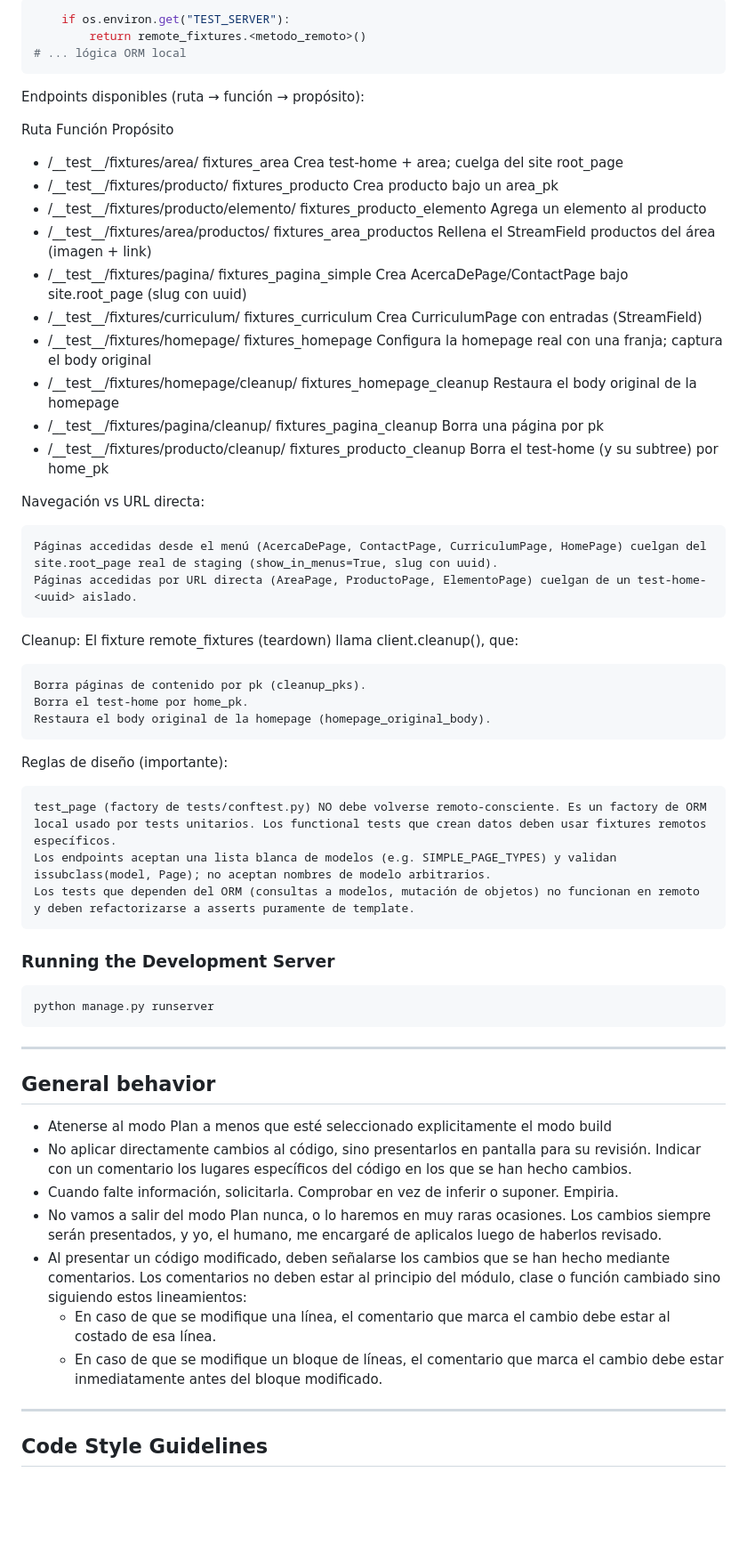
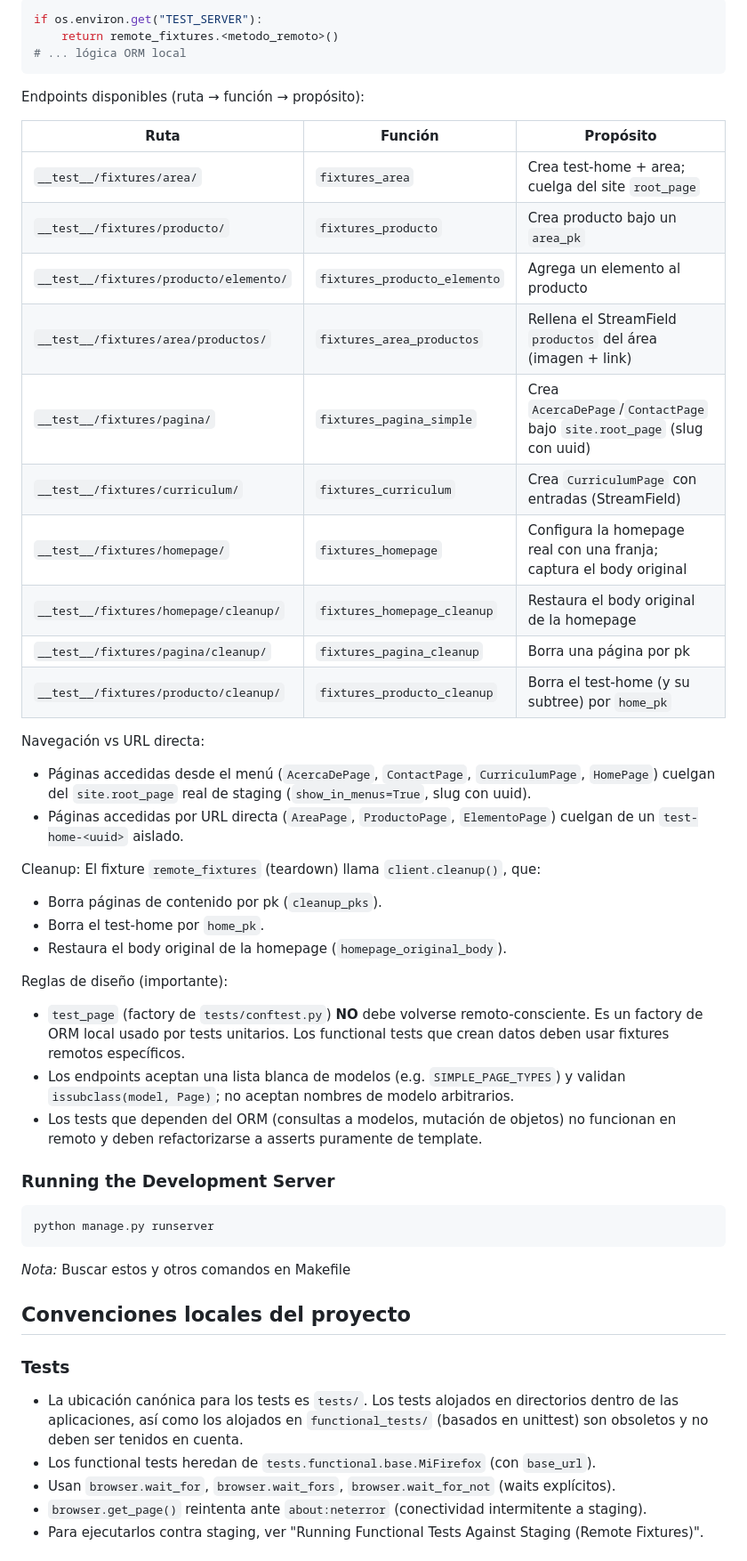
Before and after one commit to vamosviendo/wsda, a Markdown page: AGENTS.md, the part around one of its changes. Shown at 89% size. Rendered like a GitHub page; blank space fills up the shorter version.

Commit message:
Retirado de AGENTS.md del proyecto contenido que repite AGENTS.md global

````diff
--- a/AGENTS.md
+++ b/AGENTS.md
@@ -88,41 +71,41 @@ Arquitectura (3 capas):
 
 ```python
-    if os.environ.get("TEST_SERVER"):
-        return remote_fixtures.<metodo_remoto>()
+if os.environ.get("TEST_SERVER"):
+    return remote_fixtures.<metodo_remoto>()
 # ... lógica ORM local
 ```
+
 Endpoints disponibles (ruta → función → propósito):
 
-Ruta 	Función 	Propósito
-
-- /\_\_test__/fixtures/area/ 	fixtures_area 	Crea test-home + area; cuelga del site root_page
-- /\_\_test__/fixtures/producto/ 	fixtures_producto 	Crea producto bajo un area_pk
-- /\_\_test__/fixtures/producto/elemento/ 	fixtures_producto_elemento 	Agrega un elemento al producto
-- /\_\_test__/fixtures/area/productos/ 	fixtures_area_productos 	Rellena el StreamField productos del área (imagen + link)
-- /\_\_test__/fixtures/pagina/ 	fixtures_pagina_simple 	Crea AcercaDePage/ContactPage bajo site.root_page (slug con uuid)
-- /\_\_test__/fixtures/curriculum/ 	fixtures_curriculum 	Crea CurriculumPage con entradas (StreamField)
-- /\_\_test__/fixtures/homepage/ 	fixtures_homepage 	Configura la homepage real con una franja; captura el body original
-- /\_\_test__/fixtures/homepage/cleanup/ 	fixtures_homepage_cleanup 	Restaura el body original de la homepage
-- /\_\_test__/fixtures/pagina/cleanup/ 	fixtures_pagina_cleanup 	Borra una página por pk
-- /\_\_test__/fixtures/producto/cleanup/ 	fixtures_producto_cleanup 	Borra el test-home (y su subtree) por home_pk
+| Ruta | Función | Propósito |
+|---|---|---|
+| `__test__/fixtures/area/` | `fixtures_area` | Crea test-home + area; cuelga del site `root_page` |
+| `__test__/fixtures/producto/` | `fixtures_producto` | Crea producto bajo un `area_pk` |
+| `__test__/fixtures/producto/elemento/` | `fixtures_producto_elemento` | Agrega un elemento al producto |
+| `__test__/fixtures/area/productos/` | `fixtures_area_productos` | Rellena el StreamField `productos` del área (imagen + link) |
+| `__test__/fixtures/pagina/` | `fixtures_pagina_simple` | Crea `AcercaDePage`/`ContactPage` bajo `site.root_page` (slug con uuid) |
+| `__test__/fixtures/curriculum/` | `fixtures_curriculum` | Crea `CurriculumPage` con entradas (StreamField) |
+| `__test__/fixtures/homepage/` | `fixtures_homepage` | Configura la homepage real con una franja; captura el body original |
+| `__test__/fixtures/homepage/cleanup/` | `fixtures_homepage_cleanup` | Restaura el body original de la homepage |
+| `__test__/fixtures/pagina/cleanup/` | `fixtures_pagina_cleanup` | Borra una página por pk |
+| `__test__/fixtures/producto/cleanup/` | `fixtures_producto_cleanup` | Borra el test-home (y su subtree) por `home_pk` |
 
 Navegación vs URL directa:
 
-    Páginas accedidas desde el menú (AcercaDePage, ContactPage, CurriculumPage, HomePage) cuelgan del site.root_page real de staging (show_in_menus=True, slug con uuid).
-    Páginas accedidas por URL directa (AreaPage, ProductoPage, ElementoPage) cuelgan de un test-home-<uuid> aislado.
+- Páginas accedidas desde el menú (`AcercaDePage`, `ContactPage`, `CurriculumPage`, `HomePage`) cuelgan del `site.root_page` real de staging (`show_in_menus=True`, slug con uuid).
+- Páginas accedidas por URL directa (`AreaPage`, `ProductoPage`, `ElementoPage`) cuelgan de un `test-home-<uuid>` aislado.
 
-Cleanup: El fixture remote_fixtures (teardown) llama client.cleanup(), que:
+Cleanup: El fixture `remote_fixtures` (teardown) llama `client.cleanup()`, que:
 
-    Borra páginas de contenido por pk (cleanup_pks).
-    Borra el test-home por home_pk.
-    Restaura el body original de la homepage (homepage_original_body).
+- Borra páginas de contenido por pk (`cleanup_pks`).
+- Borra el test-home por `home_pk`.
+- Restaura el body original de la homepage (`homepage_original_body`).
 
 Reglas de diseño (importante):
 
-    test_page (factory de tests/conftest.py) NO debe volverse remoto-consciente. Es un factory de ORM local usado por tests unitarios. Los functional tests que crean datos deben usar fixtures remotos específicos.
-    Los endpoints aceptan una lista blanca de modelos (e.g. SIMPLE_PAGE_TYPES) y validan issubclass(model, Page); no aceptan nombres de modelo arbitrarios.
-    Los tests que dependen del ORM (consultas a modelos, mutación de objetos) no funcionan en remoto y deben refactorizarse a asserts puramente de template.
-
+- `test_page` (factory de `tests/conftest.py`) **NO** debe volverse remoto-consciente. Es un factory de ORM local usado por tests unitarios. Los functional tests que crean datos deben usar fixtures remotos específicos.
+- Los endpoints aceptan una lista blanca de modelos (e.g. `SIMPLE_PAGE_TYPES`) y validan `issubclass(model, Page)`; no aceptan nombres de modelo arbitrarios.
+- Los tests que dependen del ORM (consultas a modelos, mutación de objetos) no funcionan en remoto y deben refactorizarse a asserts puramente de template.
 
 ### Running the Development Server
 
@@ -130,18 +113,22 @@ Reglas de diseño (importante):
 python manage.py runserver
 ```
 
----
+*Nota:* Buscar estos y otros comandos en Makefile
 
-## General behavior
-- Atenerse al modo Plan a menos que esté seleccionado explicitamente el modo build
-- No aplicar directamente cambios al código, sino presentarlos en pantalla para su revisión. Indicar con un comentario los lugares específicos del código en los que se han hecho cambios.
-- Cuando falte información, solicitarla. Comprobar en vez de inferir o suponer. Empiria.
-- No vamos a salir del modo Plan nunca, o lo haremos en muy raras ocasiones. Los cambios siempre serán presentados, y yo, el humano, me encargaré de aplicalos luego de haberlos revisado.
-- Al presentar un código modificado, deben señalarse los cambios que se han hecho mediante comentarios. Los comentarios no deben estar al principio del módulo, clase o función cambiado sino siguiendo estos lineamientos:
-  - En caso de que se modifique una línea, el comentario que marca el cambio debe estar al costado de esa línea.
-  - En caso de que se modifique un bloque de líneas, el comentario que marca el cambio debe estar inmediatamente antes del bloque modificado.
+## Convenciones locales del proyecto
 
----
+### Tests
 
-## Code Style Guidelines
+- La ubicación canónica para los tests es `tests/`. Los tests alojados en
+  directorios dentro de las aplicaciones, así como los alojados en
+  `functional_tests/` (basados en unittest) son obsoletos y no deben ser
+  tenidos en cuenta.
+- Los functional tests heredan de `tests.functional.base.MiFirefox` (con
+  `base_url`).
+- Usan `browser.wait_for`, `browser.wait_fors`, `browser.wait_for_not`
+  (waits explícitos).
+- `browser.get_page()` reintenta ante `about:neterror` (conectividad
+  intermitente a staging).
+- Para ejecutarlos contra staging, ver "Running Functional Tests Against
+  Staging (Remote Fixtures)".
 
````
Also changed, not shown: other parts of AGENTS.md (+39 -163 lines).
